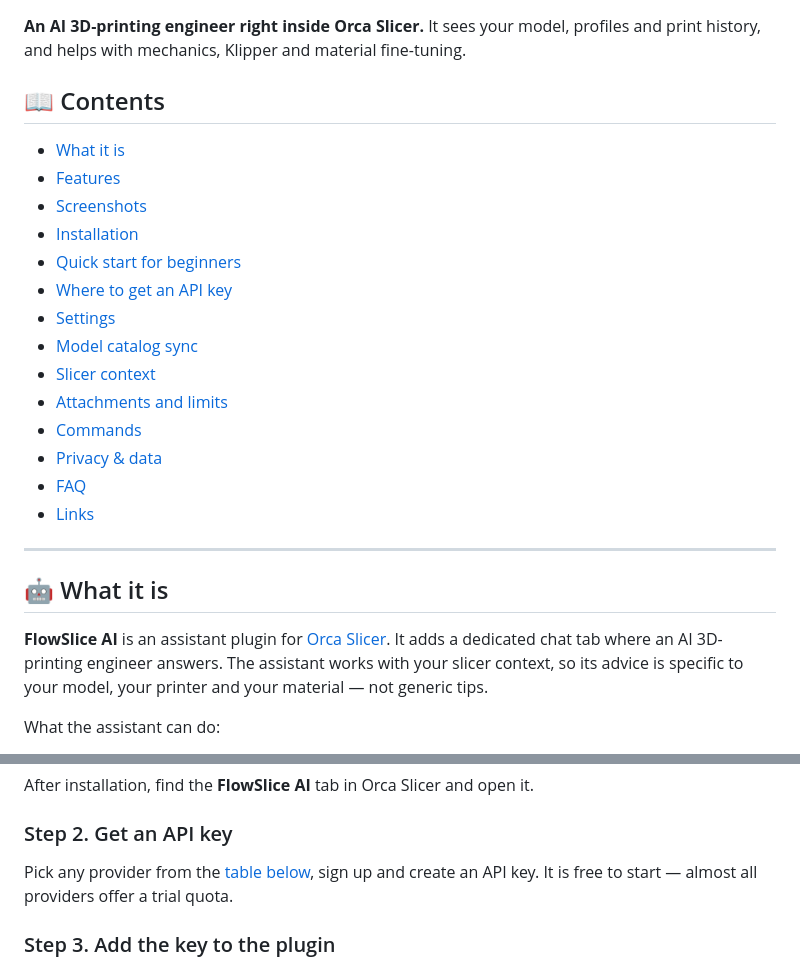
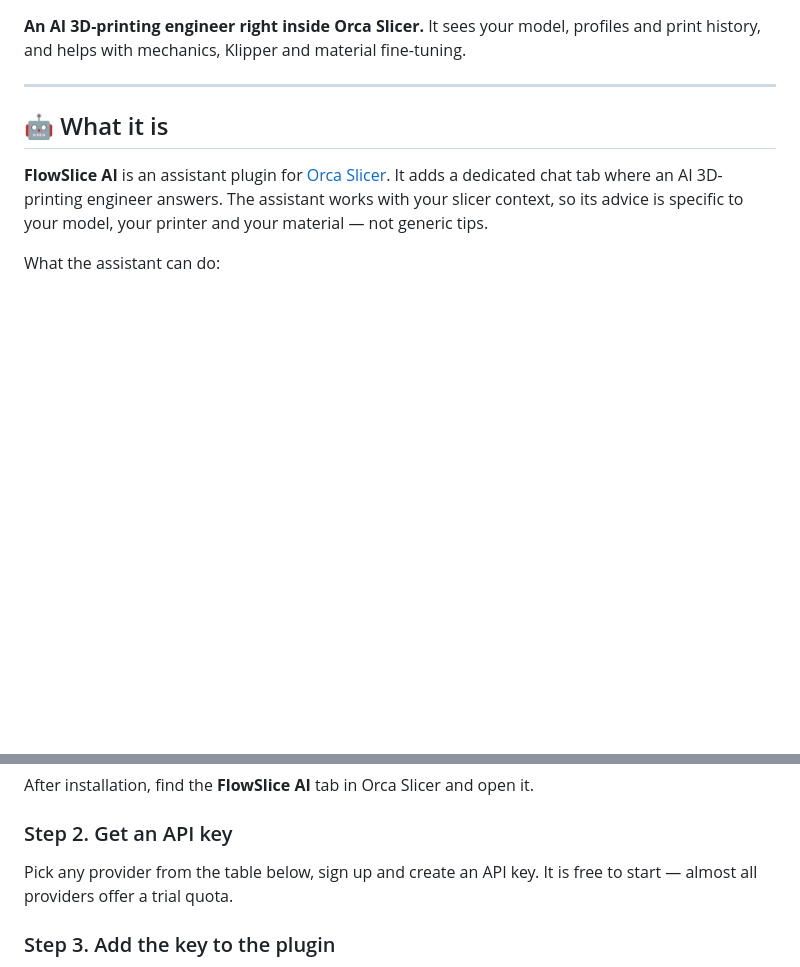
Before and after one commit to FlowHack/FlowSlice-AI, a Markdown page: README_ORCA_CLOUD.md, 2 parts joined by grey strips. Drawn GitHub-style; blank space fills up the shorter version.

Commit message:
Документация: убраны Contents и якорные ссылки из README OrcaCloud

```diff
--- a/README_ORCA_CLOUD.md
+++ b/README_ORCA_CLOUD.md
@@ -1,22 +1,5 @@
 **An AI 3D-printing engineer right inside Orca Slicer.**
 It sees your model, profiles and print history, and helps with mechanics, Klipper and material fine-tuning.
-
-## 📖 Contents
-
-- [What it is](#-what-it-is)
-- [Features](#-features)
-- [Screenshots](#-screenshots)
-- [Installation](#-installation)
-- [Quick start for beginners](#-quick-start-for-beginners)
-- [Where to get an API key](#-where-to-get-an-api-key)
-- [Settings](#-settings)
-- [Model catalog sync](#-model-catalog-sync)
-- [Slicer context](#-slicer-context)
-- [Attachments and limits](#-attachments-and-limits)
-- [Commands](#-commands)
-- [Privacy & data](#-privacy--data)
-- [FAQ](#-faq)
-- [Links](#-links)
 
 ---
 
@@ -134,7 +117,7 @@ After installation, find the **FlowSlice AI** tab in Orca Slicer and open it.
 
 ### Step 2. Get an API key
 
-Pick any provider from the [table below](#-where-to-get-an-api-key), sign up and create an API key.
+Pick any provider from the table below, sign up and create an API key.
 It is free to start — almost all providers offer a trial quota.
 
 ### Step 3. Add the key to the plugin
```
